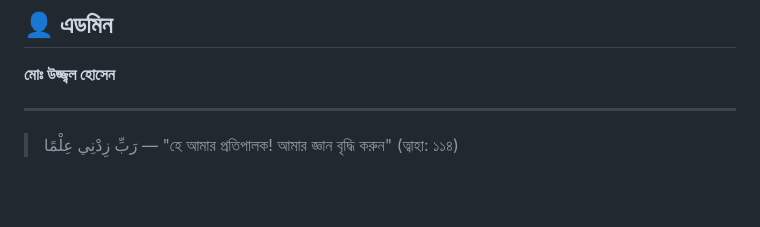
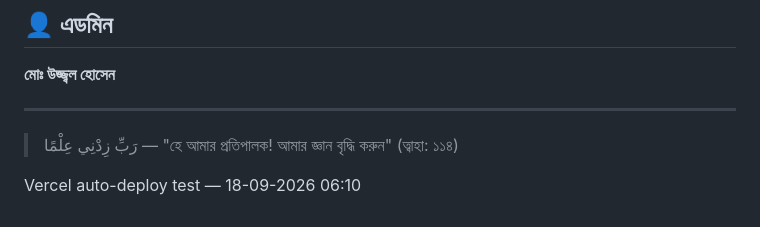
Before and after one commit to uzzalhossain100-cyber/quranohadis, a Markdown page: README.md, the part around the change. Rendered like a GitHub page; blank space fills up the shorter version.

Commit message:
docs: অটো-ডিপ্লয় টেস্ট

```diff
--- a/README.md
+++ b/README.md
@@ -48,3 +48,7 @@ python3 -m http.server 8000
 ---
 
 > رَبِّ زِدْنِي عِلْمًا — "হে আমার প্রতিপালক! আমার জ্ঞান বৃদ্ধি করুন" (ত্বাহা: ১১৪)
+
+<!-- live: https://quranohadis.vercel.app -->
+
+Vercel auto-deploy test — 18-09-2026 06:10
```
